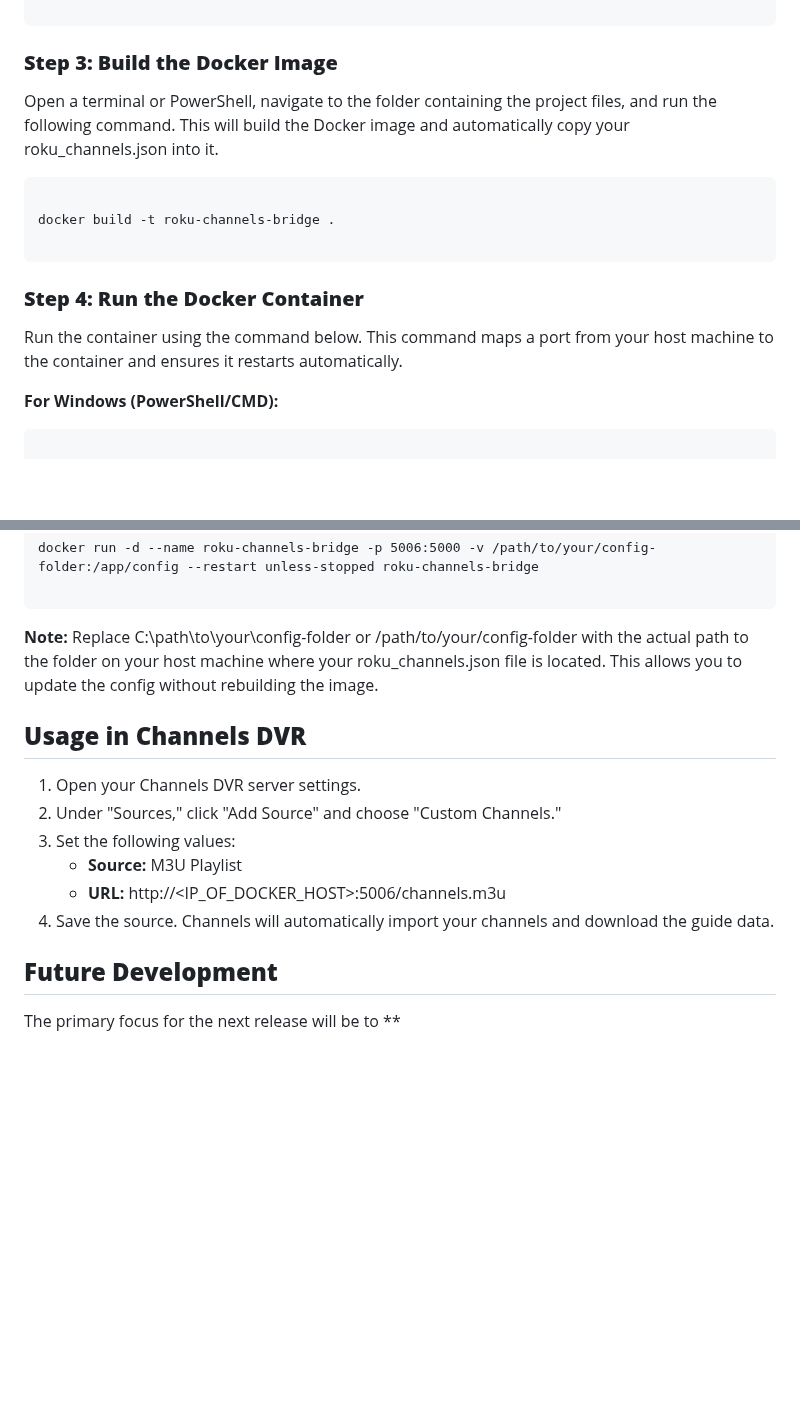
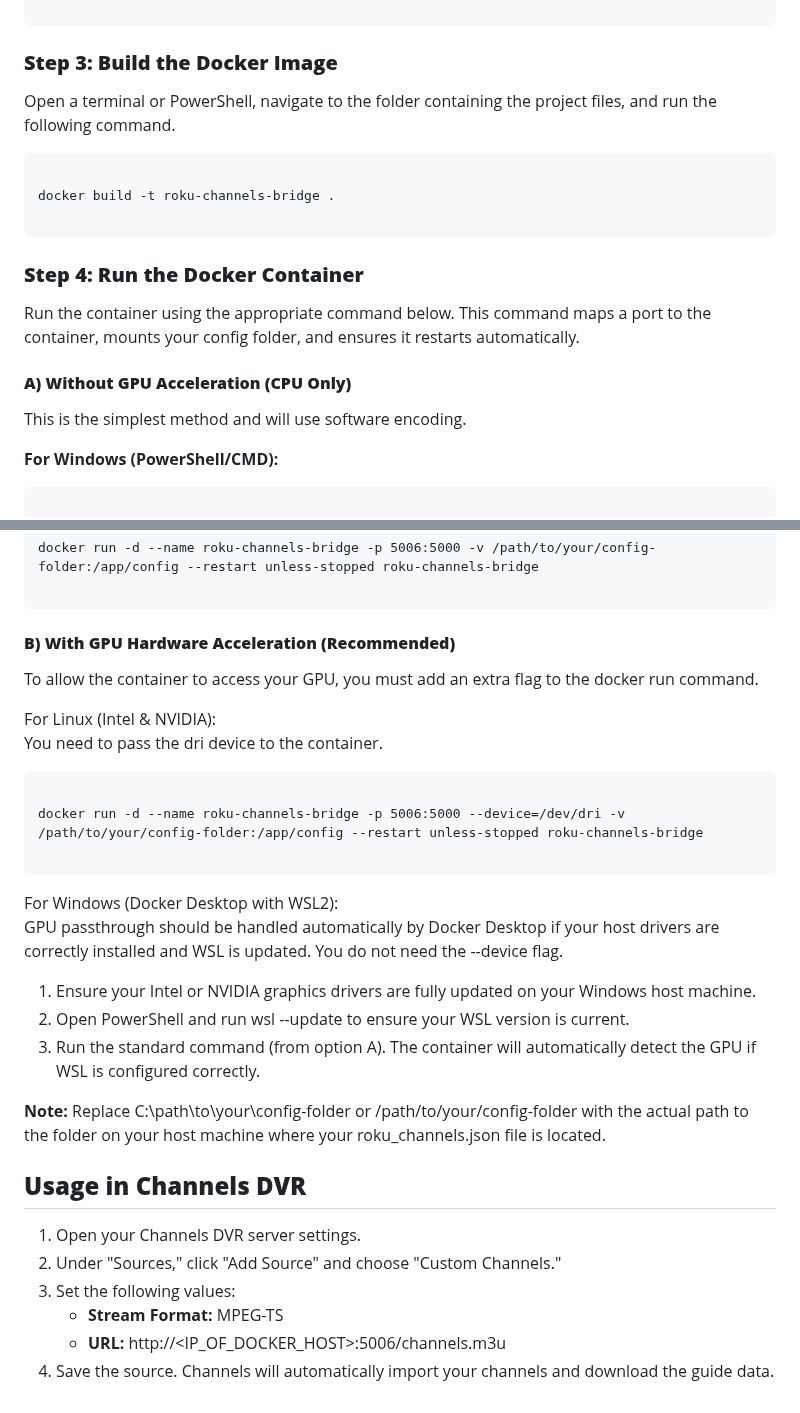
Before and after one commit to nuken/roku-bridge, a Markdown page: README.md, 2 parts joined by grey strips. Rendered like a GitHub page; blank space fills up the shorter version.

````diff
--- a/README.md
+++ b/README.md
@@ -86,7 +84,7 @@ This is a list of all the channels you want to make available in Channels DVR.
 
 ### **Step 3: Build the Docker Image**
 
-Open a terminal or PowerShell, navigate to the folder containing the project files, and run the following command. This will build the Docker image and automatically copy your roku\_channels.json into it.
+Open a terminal or PowerShell, navigate to the folder containing the project files, and run the following command.
 
 ```
 
@@ -96,7 +94,11 @@ docker build -t roku-channels-bridge .
 
 ### **Step 4: Run the Docker Container**
 
-Run the container using the command below. This command maps a port from your host machine to the container and ensures it restarts automatically.
+Run the container using the appropriate command below. This command maps a port to the container, mounts your config folder, and ensures it restarts automatically.
+
+#### **A) Without GPU Acceleration (CPU Only)**
+
+This is the simplest method and will use software encoding.
 
 **For Windows (PowerShell/CMD):**
 
@@ -114,17 +116,33 @@ docker run -d --name roku-channels-bridge -p 5006:5000 -v /path/to/your/config-f
 
 ```
 
-**Note:** Replace C:\\path\\to\\your\\config-folder or /path/to/your/config-folder with the actual path to the folder on your host machine where your roku\_channels.json file is located. This allows you to update the config without rebuilding the image.
+#### **B) With GPU Hardware Acceleration (Recommended)**
+
+To allow the container to access your GPU, you must add an extra flag to the docker run command.
+
+For Linux (Intel & NVIDIA):
+You need to pass the dri device to the container.
+
+```
+
+docker run -d --name roku-channels-bridge -p 5006:5000 --device=/dev/dri -v /path/to/your/config-folder:/app/config --restart unless-stopped roku-channels-bridge
+
+```
+
+For Windows (Docker Desktop with WSL2):
+GPU passthrough should be handled automatically by Docker Desktop if your host drivers are correctly installed and WSL is updated. You do not need the \--device flag.
+
+1. Ensure your Intel or NVIDIA graphics drivers are fully updated on your Windows host machine.
+2. Open PowerShell and run wsl \--update to ensure your WSL version is current.
+3. Run the standard command (from option A). The container will automatically detect the GPU if WSL is configured correctly.
+
+**Note:** Replace C:\\path\\to\\your\\config-folder or /path/to/your/config-folder with the actual path to the folder on your host machine where your roku\_channels.json file is located.
 
 ## **Usage in Channels DVR**
 
 1. Open your Channels DVR server settings.
 2. Under "Sources," click "Add Source" and choose "Custom Channels."
 3. Set the following values:
-   * **Source:** M3U Playlist
+   * **Stream Format:** MPEG-TS
    * **URL:** http://\<IP\_OF\_DOCKER\_HOST\>:5006/channels.m3u
 4. Save the source. Channels will automatically import your channels and download the guide data.
-
-## **Future Development**
-
-The primary focus for the next release will be to \*\*
````
Also changed, not shown: other parts of README.md (+16 -18 lines).
